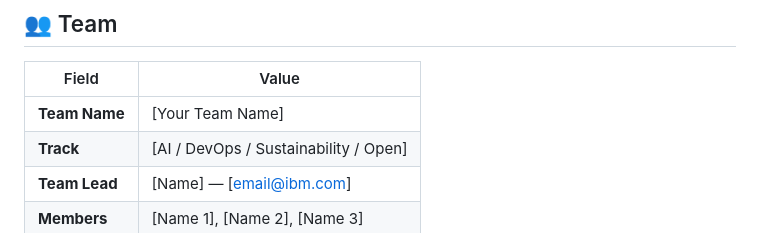
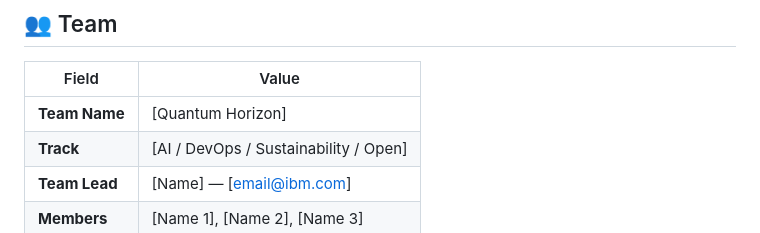
Before and after one commit to Debopriyo26/bob-ai-hackathon-Quantum-Horizon, a Markdown page: README.md, the part around the change. Drawn GitHub-style.

Commit message:
feat: initial submission

```diff
--- a/README.md
+++ b/README.md
@@ -8,7 +8,7 @@
 
 | Field | Value |
 |---|---|
-| **Team Name** | [Your Team Name] |
+| **Team Name** | [Quantum Horizon] |
 | **Track** | [AI / DevOps / Sustainability / Open] |
 | **Team Lead** | [Name] — [email@ibm.com] |
 | **Members** | [Name 1], [Name 2], [Name 3] |
```
